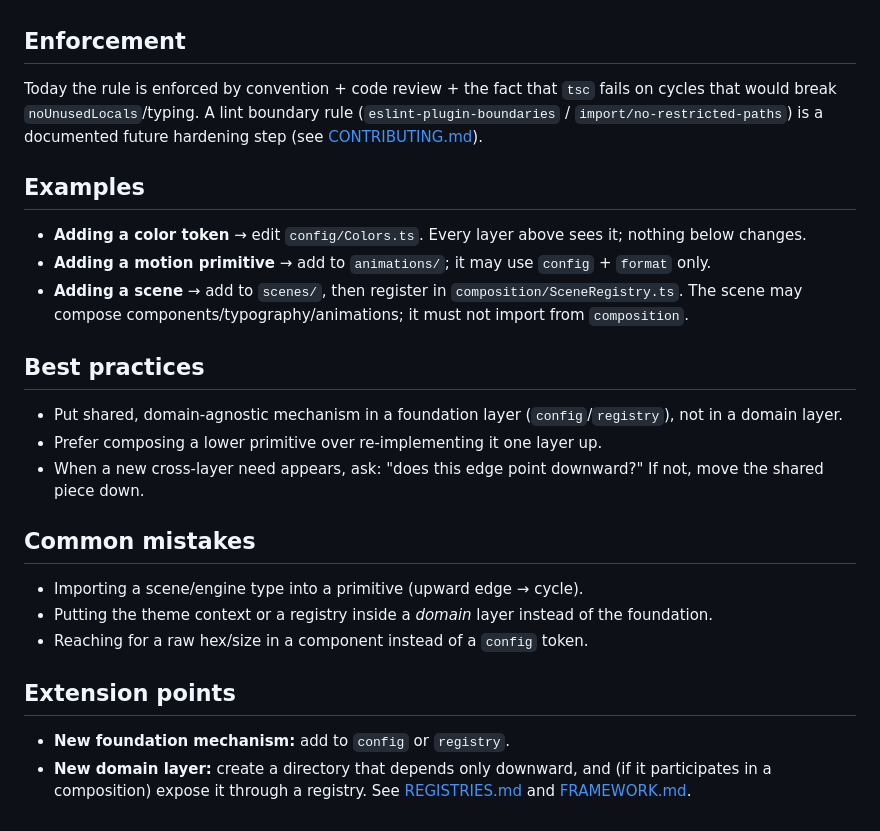
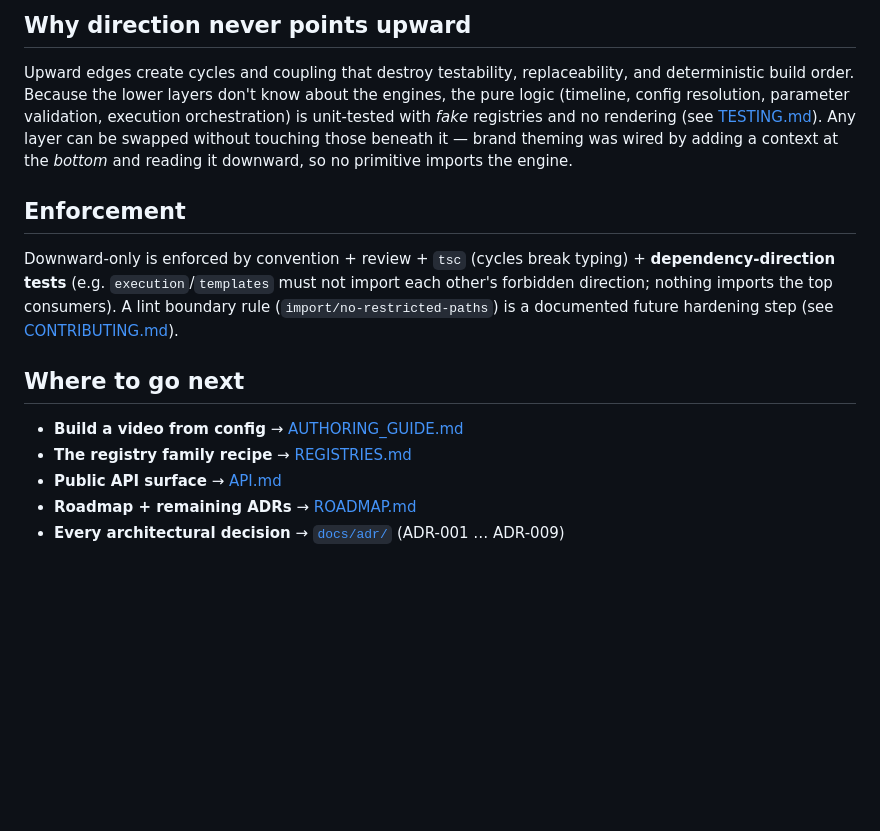
Before and after one commit to shanair77/shanairai-ai-studio, a Markdown page: docs/ARCHITECTURE.md, the part around one of its changes. Rendered like a GitHub page; blank space fills up the shorter version.

```diff
--- a/docs/ARCHITECTURE.md
+++ b/docs/ARCHITECTURE.md
@@ -95,36 +141,23 @@ except the app entry.
+## Why direction never points upward
+
+Upward edges create cycles and coupling that destroy testability, replaceability, and deterministic
+build order. Because the lower layers don't know about the engines, the pure logic (timeline, config
+resolution, parameter validation, execution orchestration) is unit-tested with *fake* registries and
+no rendering (see [TESTING.md](./TESTING.md)). Any layer can be swapped without touching those beneath
+it — brand theming was wired by adding a context at the *bottom* and reading it downward, so no
+primitive imports the engine.
 
 ## Enforcement
 
-Today the rule is enforced by convention + code review + the fact that `tsc` fails on cycles
-that would break `noUnusedLocals`/typing. A lint boundary rule
-(`eslint-plugin-boundaries` / `import/no-restricted-paths`) is a documented future hardening
-step (see [CONTRIBUTING.md](./CONTRIBUTING.md#architecture-rules)).
+Downward-only is enforced by convention + review + `tsc` (cycles break typing) + **dependency-direction
+tests** (e.g. `execution`/`templates` must not import each other's forbidden direction; nothing imports
+the top consumers). A lint boundary rule (`import/no-restricted-paths`) is a documented future hardening
+step (see [CONTRIBUTING.md](./CONTRIBUTING.md)).
 
-## Examples
+## Where to go next
 
-- **Adding a color token** → edit `config/Colors.ts`. Every layer above sees it; nothing below
-  changes.
-- **Adding a motion primitive** → add to `animations/`; it may use `config` + `format` only.
-- **Adding a scene** → add to `scenes/`, then register in `composition/SceneRegistry.ts`. The
-  scene may compose components/typography/animations; it must not import from `composition`.
-
-## Best practices
-
-- Put shared, domain-agnostic mechanism in a foundation layer (`config`/`registry`), not in a
-  domain layer.
-- Prefer composing a lower primitive over re-implementing it one layer up.
-- When a new cross-layer need appears, ask: "does this edge point downward?" If not, move the
-  shared piece down.
-
-## Common mistakes
-
-- Importing a scene/engine type into a primitive (upward edge → cycle).
-- Putting the theme context or a registry inside a *domain* layer instead of the foundation.
-- Reaching for a raw hex/size in a component instead of a `config` token.
-
-## Extension points
-
-- **New foundation mechanism:** add to `config` or `registry`.
-- **New domain layer:** create a directory that depends only downward, and (if it participates
-  in a composition) expose it through a registry. See [REGISTRIES.md](./REGISTRIES.md) and
-  [FRAMEWORK.md](./FRAMEWORK.md).
+- **Build a video from config** → [AUTHORING_GUIDE.md](./AUTHORING_GUIDE.md)
+- **The registry family recipe** → [REGISTRIES.md](./REGISTRIES.md)
+- **Public API surface** → [API.md](./API.md)
+- **Roadmap + remaining ADRs** → [ROADMAP.md](./ROADMAP.md)
+- **Every architectural decision** → [`docs/adr/`](./adr/) (ADR-001 … ADR-009)
```
Also changed, not shown: other parts of docs/ARCHITECTURE.md (+122 -76 lines).
